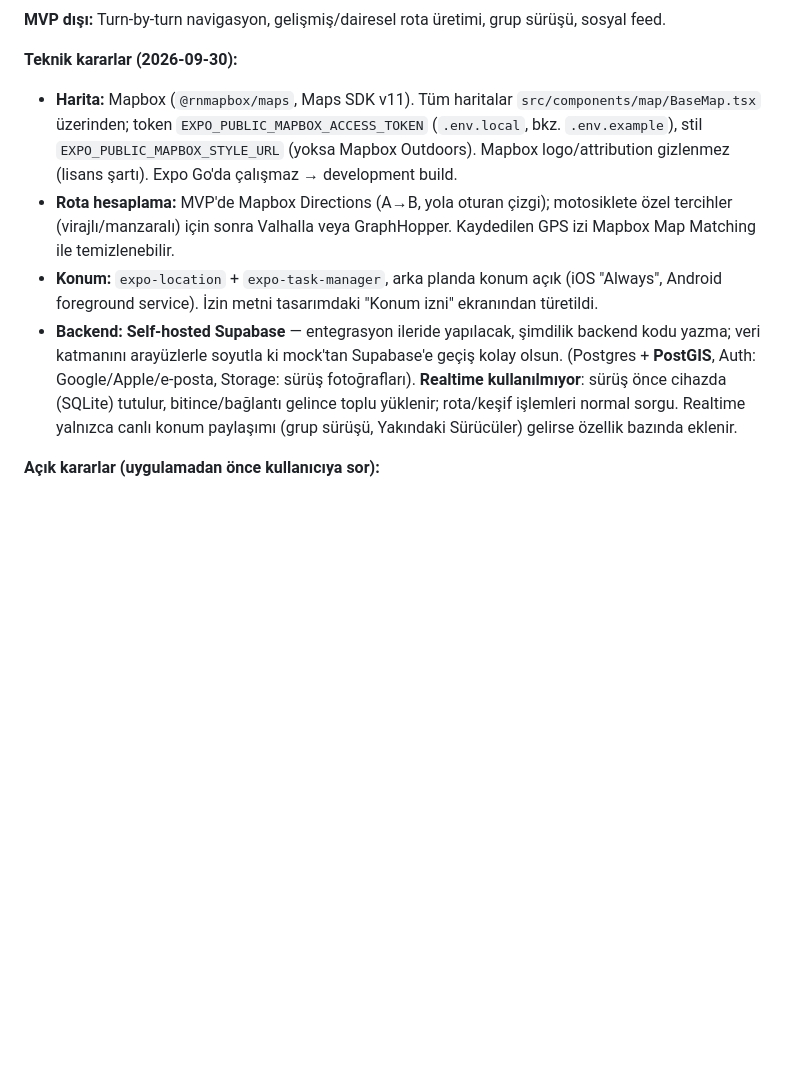
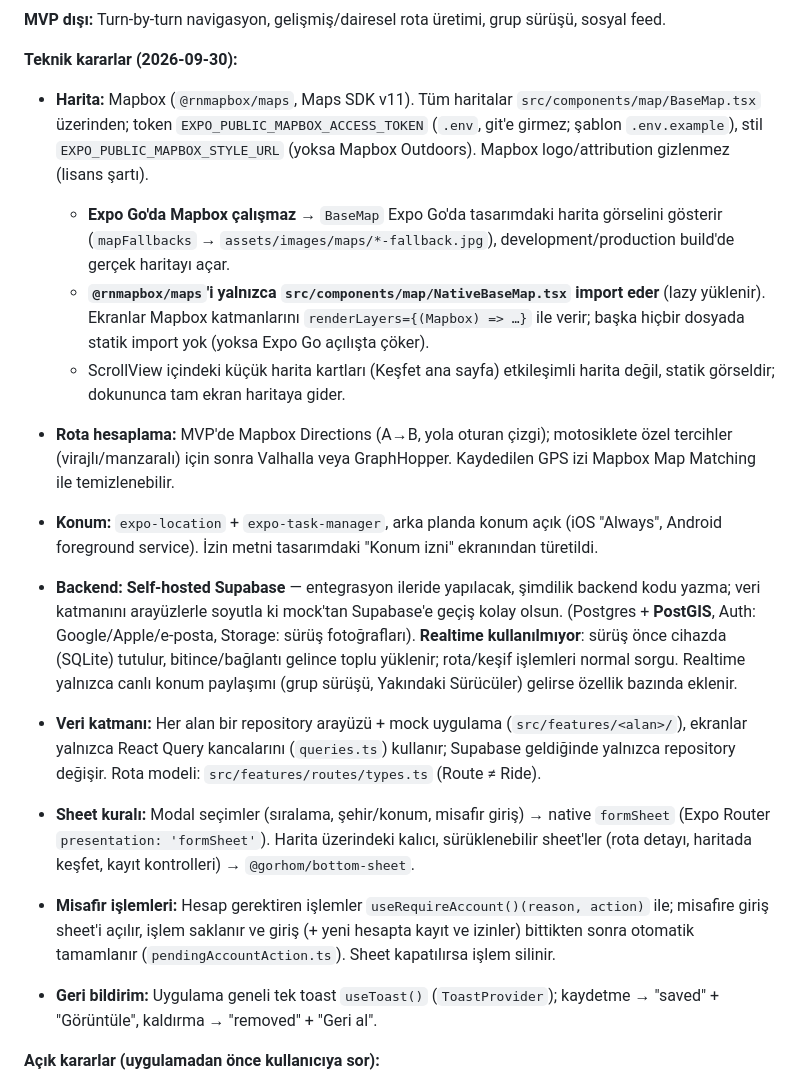
Before and after one commit to yaseminozel/rolt_app, a Markdown page: CLAUDE.md, the part around the change. GitHub-like rendering; blank space fills up the shorter version.

Commit message:
Document map fallback, data layer, sheet rule and guest action replay in CLAUDE.md

```diff
--- a/CLAUDE.md
+++ b/CLAUDE.md
@@ -47,10 +47,18 @@ Tek doğruluk kaynağı pencil.dev dosyası: `/Users/noname/.pencil/documents/5d
 **MVP dışı:** Turn-by-turn navigasyon, gelişmiş/dairesel rota üretimi, grup sürüşü, sosyal feed.
 
 **Teknik kararlar (2026-09-30):**
-- **Harita:** Mapbox (`@rnmapbox/maps`, Maps SDK v11). Tüm haritalar `src/components/map/BaseMap.tsx` üzerinden; token `EXPO_PUBLIC_MAPBOX_ACCESS_TOKEN` (`.env.local`, bkz. `.env.example`), stil `EXPO_PUBLIC_MAPBOX_STYLE_URL` (yoksa Mapbox Outdoors). Mapbox logo/attribution gizlenmez (lisans şartı). Expo Go'da çalışmaz → development build.
+- **Harita:** Mapbox (`@rnmapbox/maps`, Maps SDK v11). Tüm haritalar `src/components/map/BaseMap.tsx` üzerinden; token `EXPO_PUBLIC_MAPBOX_ACCESS_TOKEN` (`.env`, git'e girmez; şablon `.env.example`), stil `EXPO_PUBLIC_MAPBOX_STYLE_URL` (yoksa Mapbox Outdoors). Mapbox logo/attribution gizlenmez (lisans şartı).
+  - **Expo Go'da Mapbox çalışmaz** → `BaseMap` Expo Go'da tasarımdaki harita görselini gösterir (`mapFallbacks` → `assets/images/maps/*-fallback.jpg`), development/production build'de gerçek haritayı açar.
+  - **`@rnmapbox/maps`'i yalnızca `src/components/map/NativeBaseMap.tsx` import eder** (lazy yüklenir). Ekranlar Mapbox katmanlarını `renderLayers={(Mapbox) => …}` ile verir; başka hiçbir dosyada statik import yok (yoksa Expo Go açılışta çöker).
+  - ScrollView içindeki küçük harita kartları (Keşfet ana sayfa) etkileşimli harita değil, statik görseldir; dokununca tam ekran haritaya gider.
 - **Rota hesaplama:** MVP'de Mapbox Directions (A→B, yola oturan çizgi); motosiklete özel tercihler (virajlı/manzaralı) için sonra Valhalla veya GraphHopper. Kaydedilen GPS izi Mapbox Map Matching ile temizlenebilir.
 - **Konum:** `expo-location` + `expo-task-manager`, arka planda konum açık (iOS "Always", Android foreground service). İzin metni tasarımdaki "Konum izni" ekranından türetildi.
 - **Backend:** **Self-hosted Supabase** — entegrasyon ileride yapılacak, şimdilik backend kodu yazma; veri katmanını arayüzlerle soyutla ki mock'tan Supabase'e geçiş kolay olsun. (Postgres + **PostGIS**, Auth: Google/Apple/e-posta, Storage: sürüş fotoğrafları). **Realtime kullanılmıyor**: sürüş önce cihazda (SQLite) tutulur, bitince/bağlantı gelince toplu yüklenir; rota/keşif işlemleri normal sorgu. Realtime yalnızca canlı konum paylaşımı (grup sürüşü, Yakındaki Sürücüler) gelirse özellik bazında eklenir.
+
+- **Veri katmanı:** Her alan bir repository arayüzü + mock uygulama (`src/features/<alan>/`), ekranlar yalnızca React Query kancalarını (`queries.ts`) kullanır; Supabase geldiğinde yalnızca repository değişir. Rota modeli: `src/features/routes/types.ts` (Route ≠ Ride).
+- **Sheet kuralı:** Modal seçimler (sıralama, şehir/konum, misafir giriş) → native `formSheet` (Expo Router `presentation: 'formSheet'`). Harita üzerindeki kalıcı, sürüklenebilir sheet'ler (rota detayı, haritada keşfet, kayıt kontrolleri) → `@gorhom/bottom-sheet`.
+- **Misafir işlemleri:** Hesap gerektiren işlemler `useRequireAccount()(reason, action)` ile; misafire giriş sheet'i açılır, işlem saklanır ve giriş (+ yeni hesapta kayıt ve izinler) bittikten sonra otomatik tamamlanır (`pendingAccountAction.ts`). Sheet kapatılırsa işlem silinir.
+- **Geri bildirim:** Uygulama geneli tek toast `useToast()` (`ToastProvider`); kaydetme → "saved" + "Görüntüle", kaldırma → "removed" + "Geri al".
 
 **Açık kararlar (uygulamadan önce kullanıcıya sor):**
 - Sürüş görünürlüğü varsayılanı: brief "Public" diyor; öneri "ilk sürüş Private, sonra son seçim hatırlansın". Henüz onaylanmadı.
```
